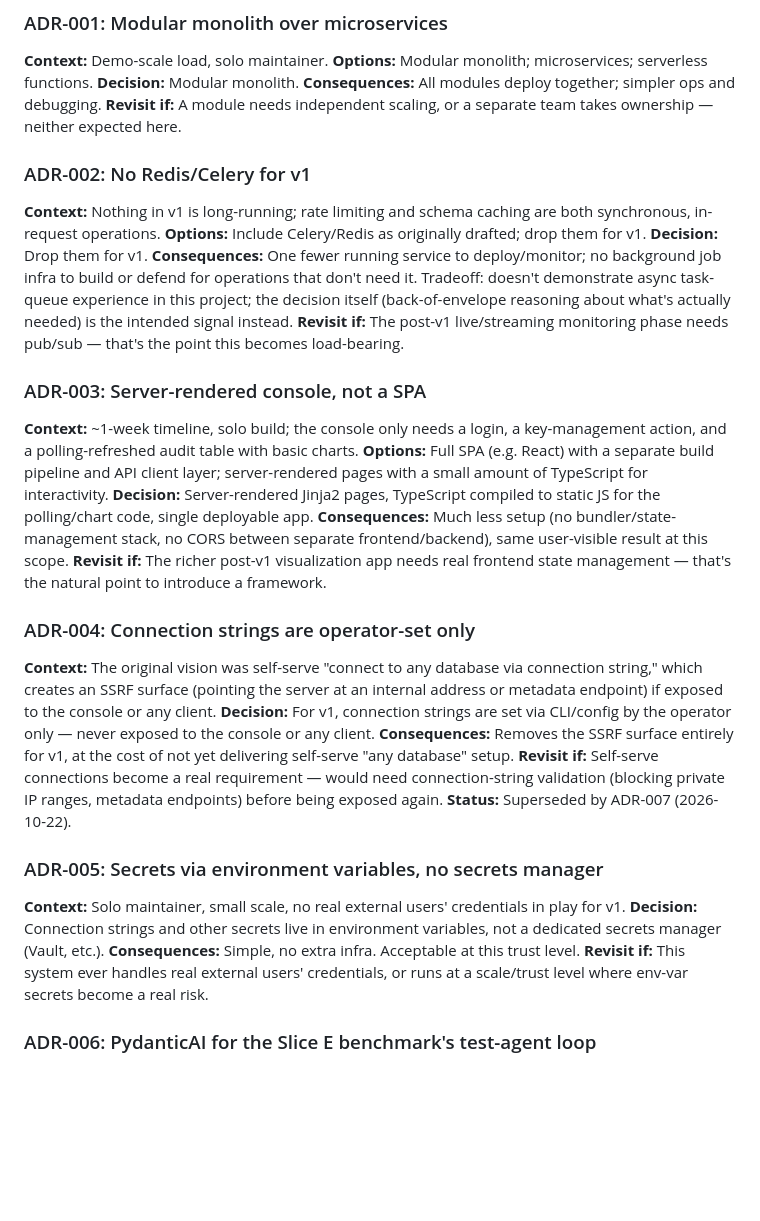
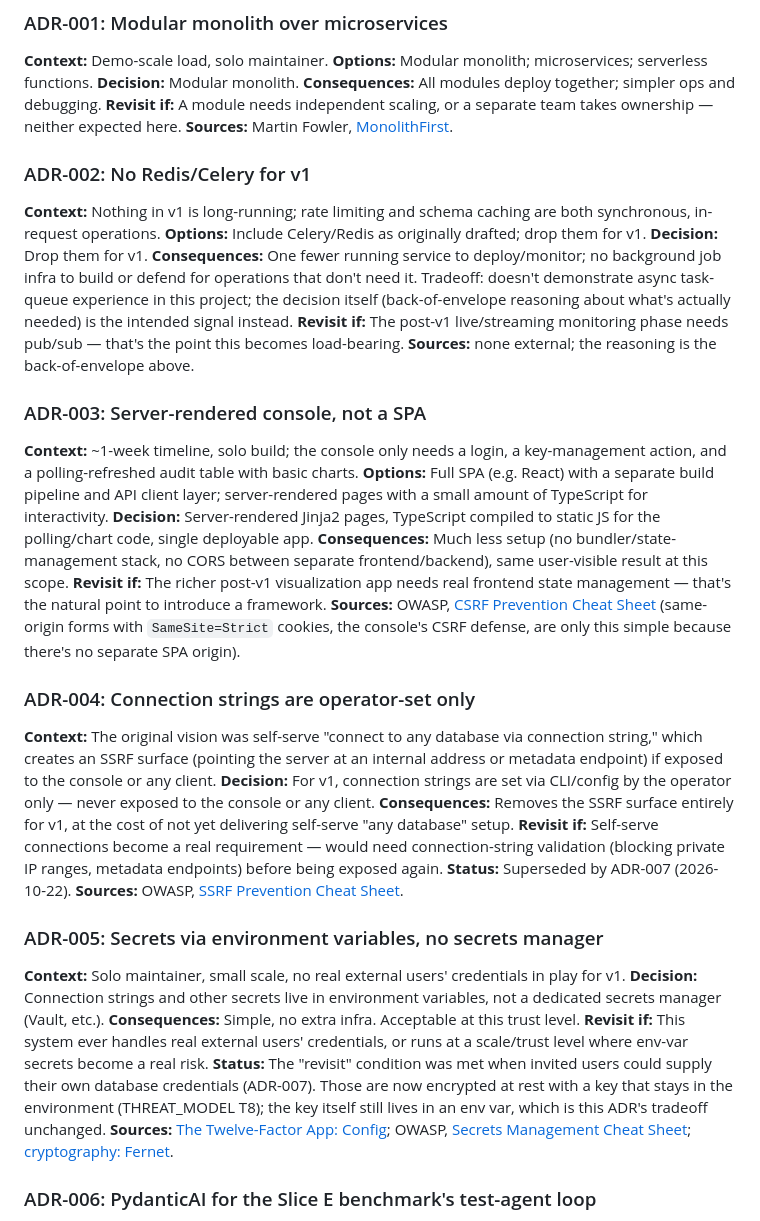
Before and after one commit to NabilRobert/MCP-backbone, a Markdown page: phase-5-architecture-decisions.md, the part around one of its changes. Drawn GitHub-style; blank space fills up the shorter version.

```diff
--- a/phase-5-architecture-decisions.md
+++ b/phase-5-architecture-decisions.md
@@ -55,6 +55,7 @@
 **Consequences:** All modules deploy together; simpler ops and debugging.
 **Revisit if:** A module needs independent scaling, or a separate team takes
 ownership — neither expected here.
+**Sources:** Martin Fowler, [MonolithFirst](https://martinfowler.com/bliki/MonolithFirst.html).
 
 ### ADR-002: No Redis/Celery for v1
 **Context:** Nothing in v1 is long-running; rate limiting and schema caching
@@ -68,6 +69,7 @@ decision itself (back-of-envelope reasoning about what's actually needed) is
 the intended signal instead.
 **Revisit if:** The post-v1 live/streaming monitoring phase needs pub/sub —
 that's the point this becomes load-bearing.
+**Sources:** none external; the reasoning is the back-of-envelope above.
 
 ### ADR-003: Server-rendered console, not a SPA
 **Context:** ~1-week timeline, solo build; the console only needs a login, a
@@ -82,6 +84,9 @@ CORS between separate frontend/backend), same user-visible result at this
 scope.
 **Revisit if:** The richer post-v1 visualization app needs real frontend
 state management — that's the natural point to introduce a framework.
+**Sources:** OWASP, [CSRF Prevention Cheat Sheet](https://cheatsheetseries.owasp.org/cheatsheets/Cross-Site_Request_Forgery_Prevention_Cheat_Sheet.html)
+(same-origin forms with `SameSite=Strict` cookies, the console's CSRF
+defense, are only this simple because there's no separate SPA origin).
 
 ### ADR-004: Connection strings are operator-set only
 **Context:** The original vision was self-serve "connect to any database via
@@ -96,6 +101,7 @@ not yet delivering self-serve "any database" setup.
 need connection-string validation (blocking private IP ranges, metadata
 endpoints) before being exposed again.
 **Status:** Superseded by ADR-007 (2026-10-22).
+**Sources:** OWASP, [SSRF Prevention Cheat Sheet](https://cheatsheetseries.owasp.org/cheatsheets/Server_Side_Request_Forgery_Prevention_Cheat_Sheet.html).
 
 ### ADR-005: Secrets via environment variables, no secrets manager
 **Context:** Solo maintainer, small scale, no real external users' credentials
@@ -105,6 +111,13 @@ variables, not a dedicated secrets manager (Vault, etc.).
 **Consequences:** Simple, no extra infra. Acceptable at this trust level.
 **Revisit if:** This system ever handles real external users' credentials, or
 runs at a scale/trust level where env-var secrets become a real risk.
+**Status:** The "revisit" condition was met when invited users could supply
+their own database credentials (ADR-007). Those are now encrypted at rest
+with a key that stays in the environment (THREAT_MODEL T8); the key itself
+still lives in an env var, which is this ADR's tradeoff unchanged.
+**Sources:** [The Twelve-Factor App: Config](https://12factor.net/config);
+OWASP, [Secrets Management Cheat Sheet](https://cheatsheetseries.owasp.org/cheatsheets/Secrets_Management_Cheat_Sheet.html);
+[cryptography: Fernet](https://cryptography.io/en/latest/fernet/).
 
 ### ADR-006: PydanticAI for the Slice E benchmark's test-agent loop
 **Context:** The text-to-SQL benchmark (Slice E) needs an LLM-driven client
```
Also changed, not shown: other parts of phase-5-architecture-decisions.md (+65 -0 lines), THREAT_MODEL.md (+4 -0 lines).
